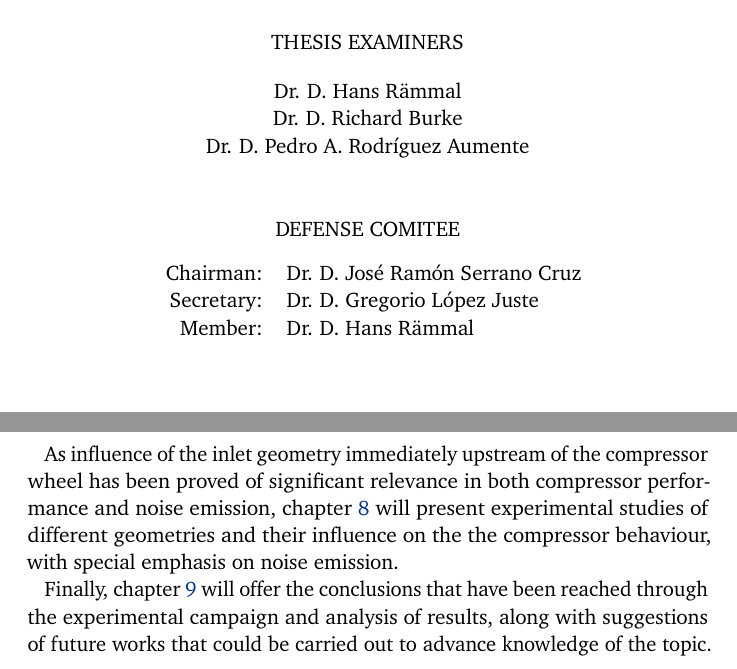
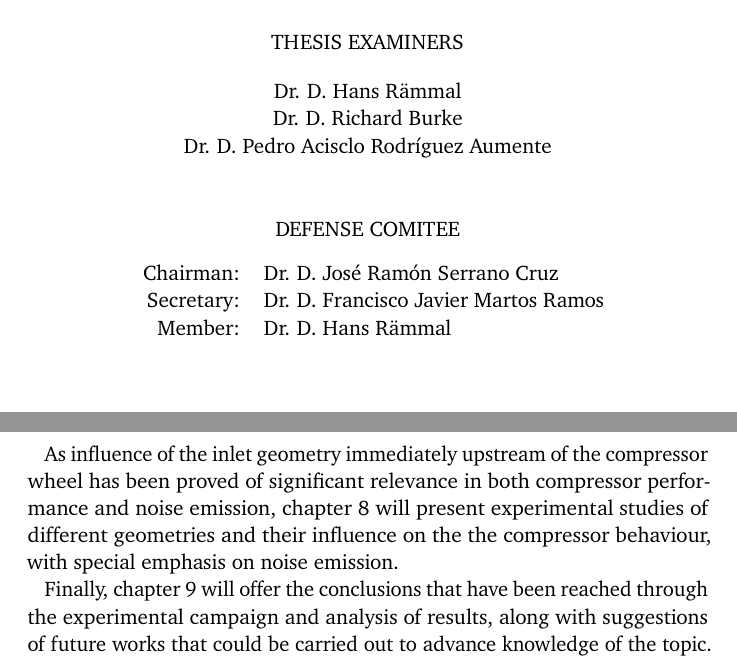
Before and after one commit to JorgeGT/PhD_Thesis, a LaTeX thesis (Tesis.tex): two parts of pages 5 and 41 of 210 before the commit and two parts of pages 3 and 39 of 206 after it, joined at a grey line, cut so that both start at the same text. Compiled offline with pdfLaTeX.

Commit message:
Printed version

```diff
--- a/Tesis.tex
+++ b/Tesis.tex
@@ -192,8 +193,8 @@
 \pdfpageattr{/Group << /S /Transparency /I true /CS /DeviceRGB>>}
 
 % Itemize symbols
-\renewcommand{\labelitemi}{\textcolor{tema}{\scriptsize\raisebox{0.5mm}{\Circsteel}}}
-\renewcommand{\labelitemii}{\textcolor{tema}{\scriptsize\raisebox{0.4mm}{\Squaresteel}}}
+\renewcommand{\labelitemi}{\scriptsize\raisebox{0.5mm}{\Circsteel}}
+\renewcommand{\labelitemii}{\scriptsize\raisebox{0.4mm}{\Squaresteel}}
 
 % (Opt.) select only a chapter for faster compilation
 %  \includeonly{cap_intro}
@@ -261,13 +262,13 @@
 {\normalsize\bfseries\cabincondensed THESIS EXAMINERS}\\[4mm]
 Dr. D. Hans Rämmal\\
 Dr. D. Richard Burke\\
-Dr. D. Pedro A. Rodríguez Aumente\\[1cm]
+Dr. D. Pedro Acisclo Rodríguez Aumente\\[1cm]
 
 
 {\normalsize\bfseries\cabincondensed DEFENSE COMITEE}\\[4mm]
 \begin{tabular}{rl}
 {\cabincondensed Chairman:} & Dr. D. José Ramón Serrano Cruz\\
-{\cabincondensed Secretary:} & Dr. D. Gregorio López Juste\\
+{\cabincondensed Secretary:} & Dr. D. Francisco Javier Martos Ramos\\
 {\cabincondensed Member:} & Dr. D. Hans Rämmal\\[1.5cm]
 \end{tabular}
 
@@ -390,33 +391,33 @@ Last but not least, I wish to thank my friends and family for their everlasting
 \mainmatter
 
 % Chapter
-\titleformat{\chapter}[hang]{}{}{0mm}{\large\bfseries\cabincondensed\textcolor{tema}{\hspace{0mm}CHAPTER \thechapter}\\[-1mm]\Huge}
+\titleformat{\chapter}[hang]{}{}{0mm}{\large\bfseries\cabincondensed\hspace{0mm}CHAPTER \thechapter\\[-1mm]\Huge}
 
 % Section
-\titleformat{\section}[hang]{}{}{0mm}{\bfseries\sffamily\Large\textcolor{tema}{\arabic{chapter}.\arabic{section}. }}[\vspace{-1mm}]
+\titleformat{\section}[hang]{}{}{0mm}{\bfseries\sffamily\Large\arabic{chapter}.\arabic{section}. }[\vspace{-1mm}]
 
 % Subsection
-\titleformat{\subsection}[hang]{}{}{0mm}{\bfseries\large\sffamily\textcolor{tema}{\arabic{chapter}.\arabic{section}.\arabic{subsection}. }}[\vspace{1mm}]
+\titleformat{\subsection}[hang]{}{}{0mm}{\bfseries\large\sffamily\arabic{chapter}.\arabic{section}.\arabic{subsection}. }[\vspace{1mm}]
 
 % Subsubsection
-\titleformat{\subsubsection}[hang]{}{}{0mm}{\bfseries\sffamily\textcolor{tema}{\arabic{chapter}.\arabic{section}.\arabic{subsection}.\arabic{subsubsection}. }}[\vspace{1mm}]
+\titleformat{\subsubsection}[hang]{}{}{0mm}{\bfseries\sffamily\arabic{chapter}.\arabic{section}.\arabic{subsection}.\arabic{subsubsection}. }[\vspace{1mm}]
 
 % Main pagestyle
 \fancyhf{}
-\fancyhead[RO]{\small\cabincondensed\bfseries \rightmark\quad|\quad\color{black}\thepage}
-\fancyhead[LE]{\small\cabincondensed\bfseries \thepage\quad\textcolor{tema}{|}\quad\leftmark}
+\fancyhead[RO]{\small\cabincondensed\bfseries \rightmark\quad|\quad\thepage}
+\fancyhead[LE]{\small\cabincondensed\bfseries \thepage\quad|\quad\leftmark}
 \pagestyle{fancy}
 
 % Chapter mark
-\renewcommand{\chaptermark}[1]{\markboth{\chaptername\ \color{tema}{\thechapter. \color{black}\ #1}}{}}
+\renewcommand{\chaptermark}[1]{\markboth{\chaptername\ {\thechapter. \ #1}}{}}
 
 % Section mark
-\renewcommand{\sectionmark}[1]{\markright{\color{tema}{\thesection.\color{black}\ #1}}}
+\renewcommand{\sectionmark}[1]{\markright{{\thesection.\ #1}}}
 
 % Hypersetup color
-\hypersetup{
-  linkcolor = tema
-}
+%\hypersetup{
+%  linkcolor = black
+%}
 
 %--------------------------------------------------------------%
 % BODY MATTER (include content)
```
Also changed, not shown: cap_cfd.tex (+3 -3 lines), cap_liter.tex (+1 -1 lines), cap_metod.tex (+4 -4 lines), Tesis.tex (33 more changed lines).
